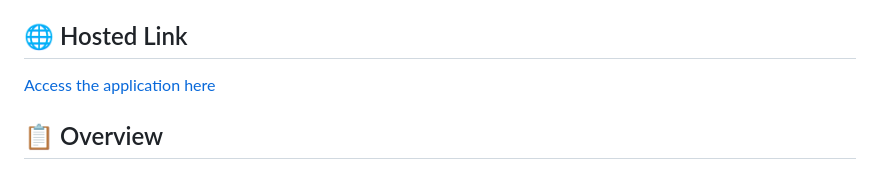
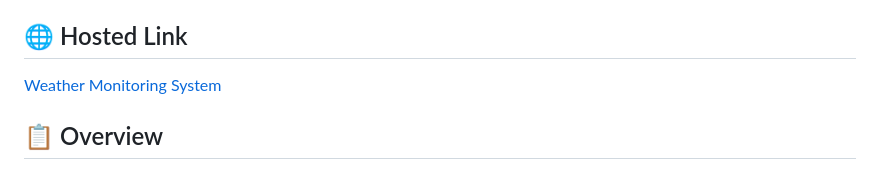
Before and after one commit to Karthickeien/Weather-Monitoring-System, a Markdown page: README.md, the part around the change. GitHub-like rendering.

```diff
--- a/README.md
+++ b/README.md
@@ -10,7 +10,7 @@
 [![OpenWeatherMap](https://img.shields.io/badge/Powered%20by-OpenWeatherMap-orange.svg)](https://openweathermap.org/)
 
 ## 🌐 Hosted Link
-[Access the application here](https://yourapplication.com)
+[Weather Monitoring System](https://karthickeien.github.io/Weather-Monitoring-System/)
 
 ## 📋 Overview
 This project provides real-time weather data retrieval and analysis using the OpenWeatherMap API. It periodically fetches weather updates for specified locations, processes the data, and generates daily summaries, including weather statistics like average, maximum, and minimum temperatures, and dominant weather conditions. Additional parameters such as humidity and wind speed are also supported.
```
